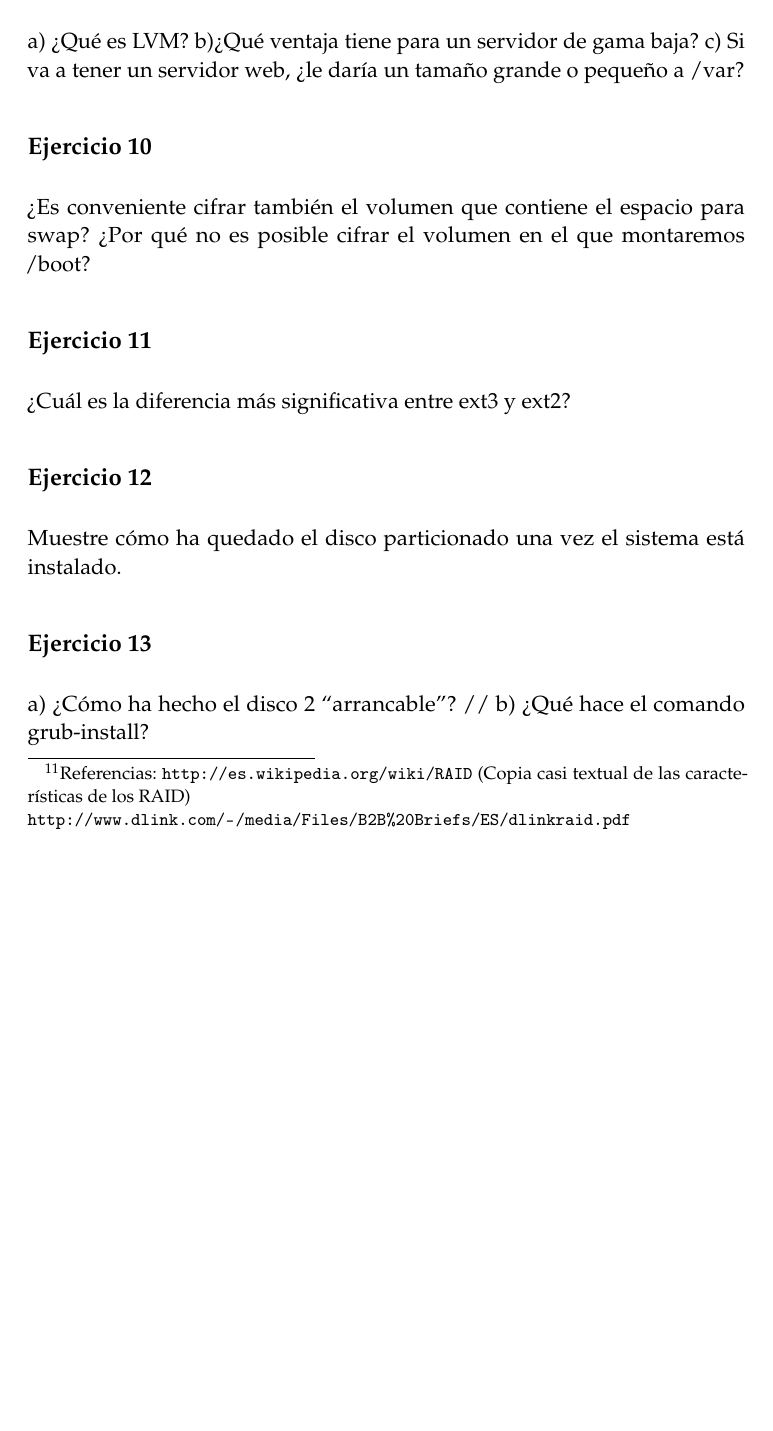
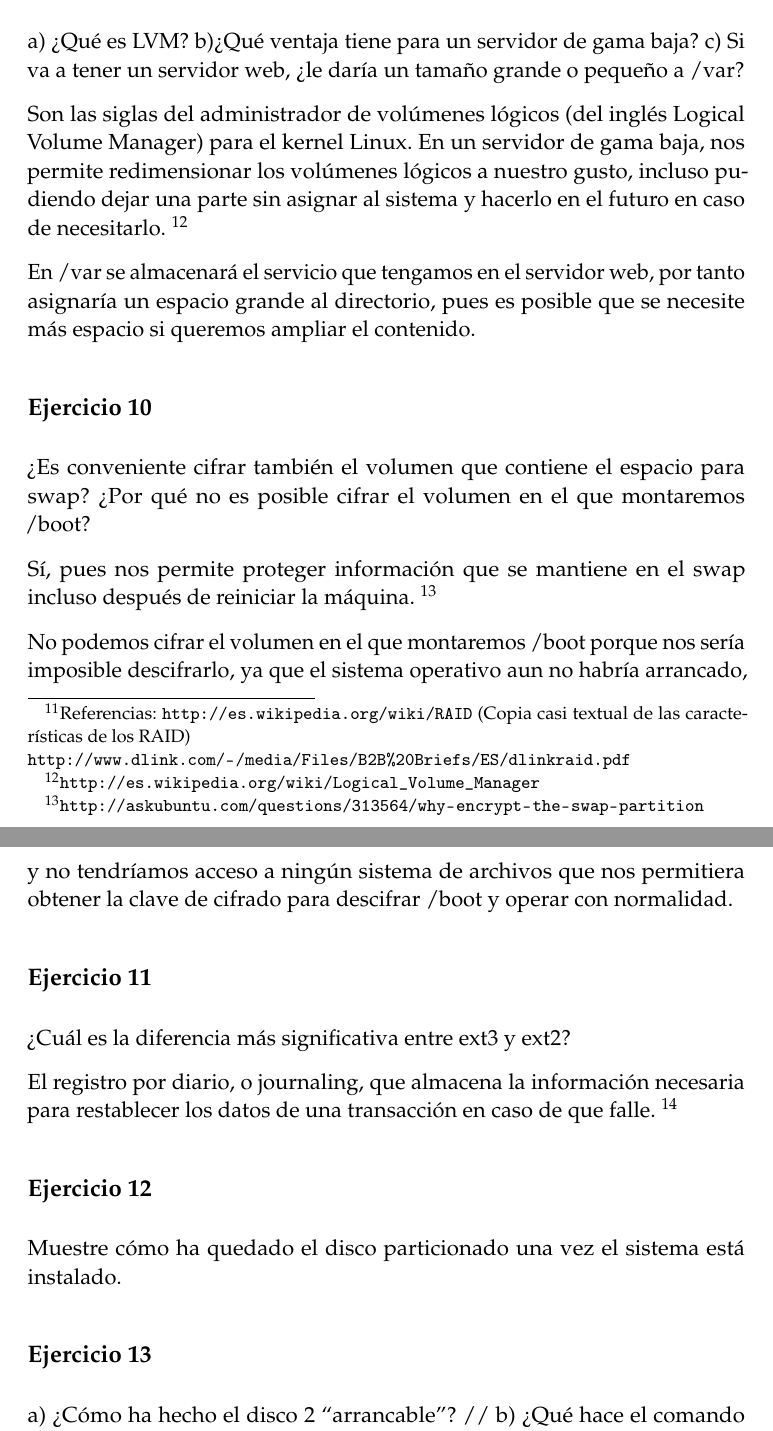
Before and after one commit to JCEntrena/Practicas-Servidores, a LaTeX document (P1/Práctica 1.tex): part of page 7 of 8 before the commit and two parts of pages 7 and 8 of 9 after it, the two joined at a grey line, cut so that both start at the same text, the shorter picture padded with empty space. Compiled offline with pdfLaTeX.

Commit message:
Actualización

```diff
--- a/P1/Práctica 1.tex
+++ b/P1/Práctica 1.tex
@@ -254,14 +254,26 @@ En los niveles 5 y 6 existe una variante, llamadas 5E y 6E respectivamente, que
 a) ¿Qué es LVM? b)¿Qué ventaja tiene para un servidor de gama baja? c)
 Si va a tener un servidor web, ¿le daría un tamaño grande o pequeño a /var?
 
+Son las siglas del administrador de volúmenes lógicos (del inglés Logical Volume Manager) para el kernel Linux.
+En un servidor de gama baja, nos permite redimensionar los volúmenes lógicos a nuestro gusto, incluso pudiendo dejar una parte sin asignar al sistema y hacerlo en el futuro en caso de necesitarlo.
+\footnote{\url{http://es.wikipedia.org/wiki/Logical_Volume_Manager}}
+
+En /var se almacenará el servicio que tengamos en el servidor web, por tanto asignaría un espacio grande al directorio, pues es posible que se necesite más espacio si queremos ampliar el contenido.
+
 
 \subsection*{Ejercicio 10}
 ¿Es conveniente cifrar también el volumen que contiene el espacio para
 swap? ¿Por qué no es posible cifrar el volumen en el que montaremos /boot?
 
+Sí, pues nos permite proteger información que se mantiene en el swap incluso después de reiniciar la máquina.
+\footnote{\url{http://askubuntu.com/questions/313564/why-encrypt-the-swap-partition}}
+
+No podemos cifrar el volumen en el que montaremos /boot porque nos sería imposible descifrarlo, ya que el sistema operativo aun no habría arrancado, y no tendríamos acceso a ningún sistema de archivos que nos permitiera obtener la clave de cifrado para descifrar /boot y operar con normalidad.
 
 \subsection*{Ejercicio 11}
 ¿Cuál es la diferencia más significativa entre ext3 y ext2?
+
+El registro por diario, o journaling, que almacena la información necesaria para restablecer los datos de una transacción en caso de que falle. \footnote{\url{http://es.wikipedia.org/wiki/Ext3} \\ \url{http://es.wikipedia.org/wiki/Journaling}}
 
 
 \subsection*{Ejercicio 12}
```
